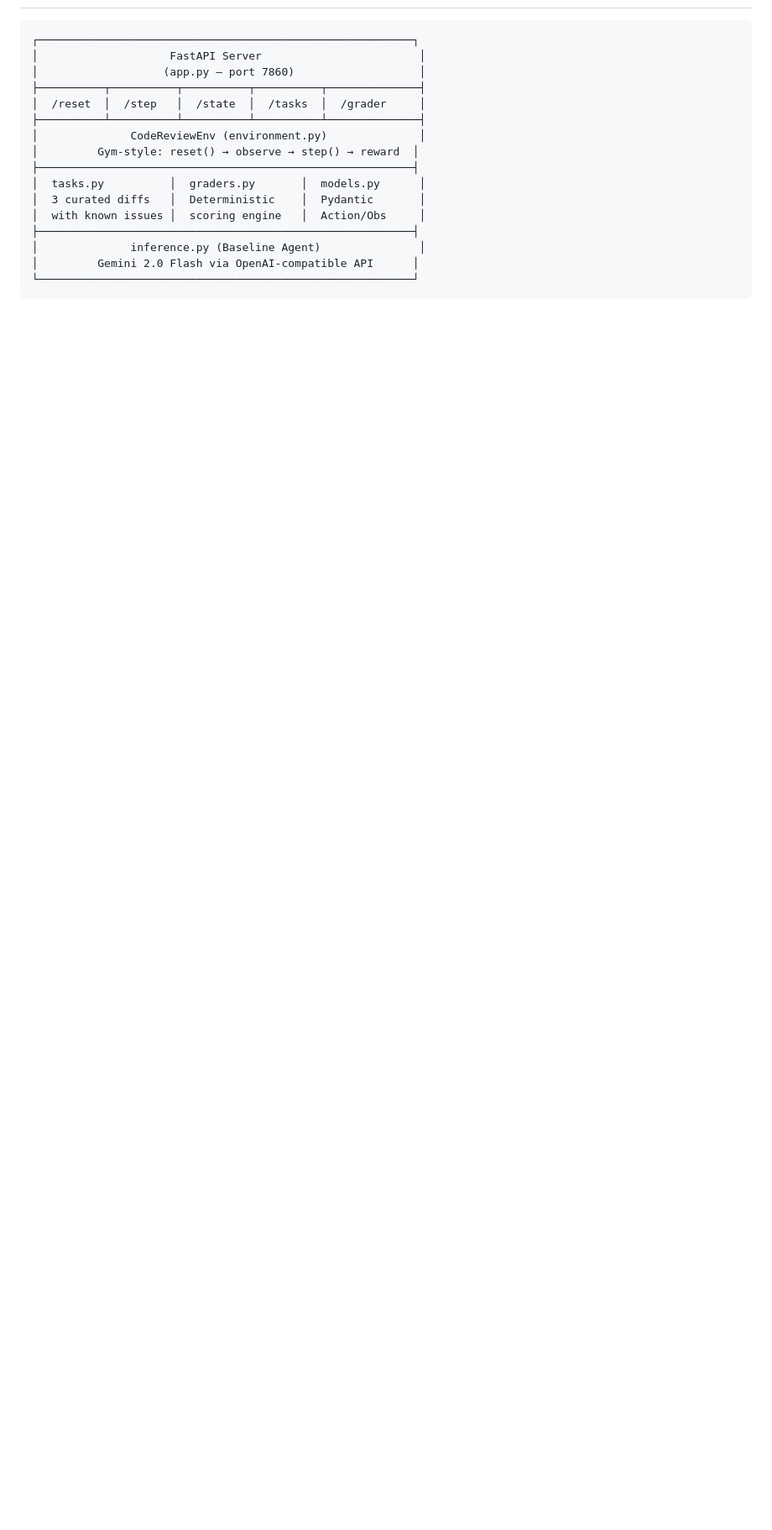
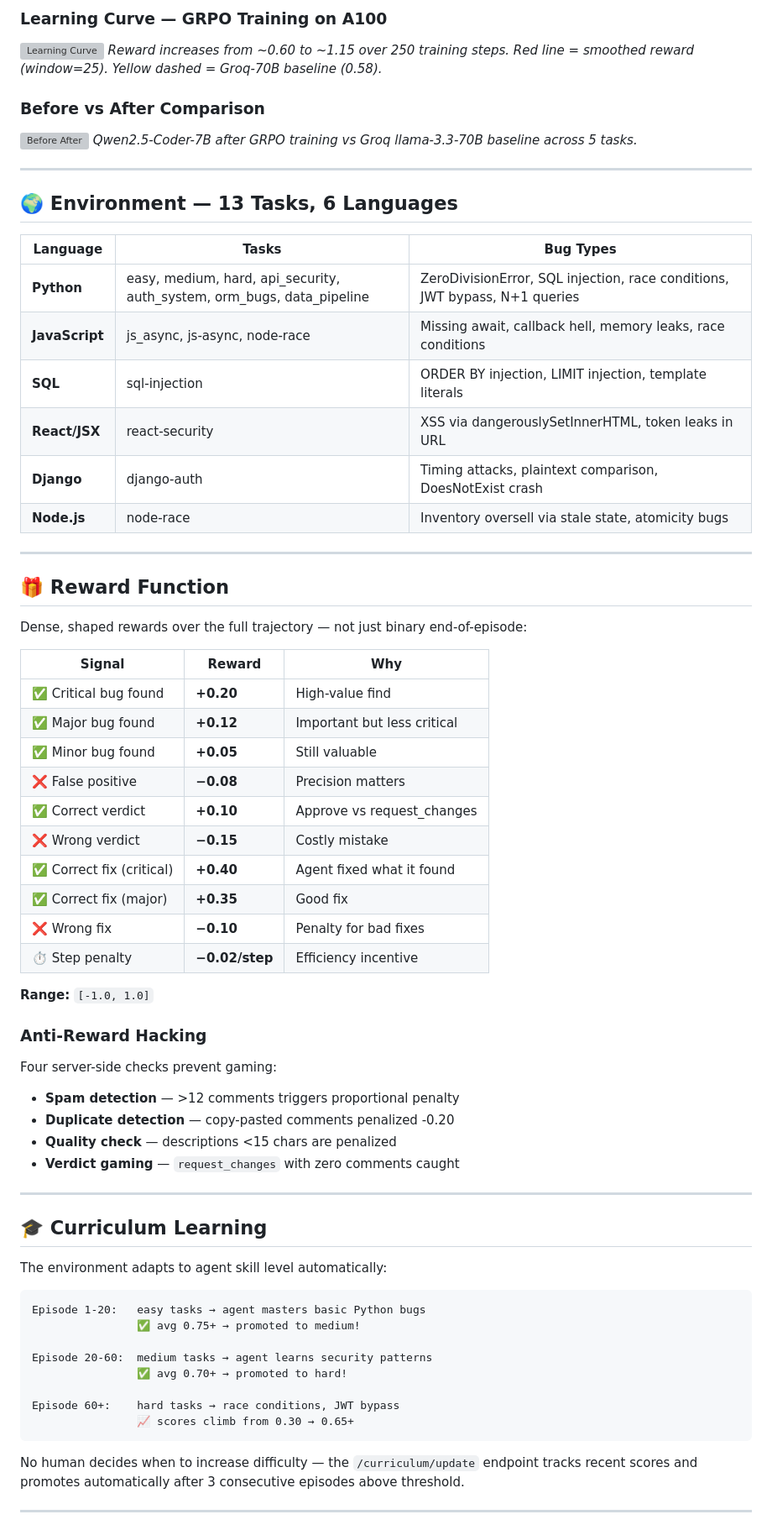
Before and after one commit to Lucifer-cyber007/meta-hackathon-open-env, a Markdown page: README.md, the part around one of its changes. Shown at 84% size. Drawn GitHub-style; blank space fills up the shorter version; grey boxes are pictures that could not be loaded.

````diff
--- a/README.md
+++ b/README.md
@@ -46,18 +73,74 @@ This fills a critical gap in the OpenEnv ecosystem: **no existing environment tr
+### Learning Curve — GRPO Training on A100
+
+![Learning Curve](learning_curve.png)
+*Reward increases from ~0.60 to ~1.15 over 250 training steps.
+Red line = smoothed reward (window=25). Yellow dashed = Groq-70B baseline (0.58).*
+
+### Before vs After Comparison
+
+![Before After](before_after.png)
+*Qwen2.5-Coder-7B after GRPO training vs Groq llama-3.3-70B baseline across 5 tasks.*
+
+---
+
+## 🌍 Environment — 13 Tasks, 6 Languages
+
+| Language | Tasks | Bug Types |
+|----------|-------|-----------|
+| **Python** | easy, medium, hard, api_security, auth_system, orm_bugs, data_pipeline | ZeroDivisionError, SQL injection, race conditions, JWT bypass, N+1 queries |
+| **JavaScript** | js_async, js-async, node-race | Missing await, callback hell, memory leaks, race conditions |
+| **SQL** | sql-injection | ORDER BY injection, LIMIT injection, template literals |
+| **React/JSX** | react-security | XSS via dangerouslySetInnerHTML, token leaks in URL |
+| **Django** | django-auth | Timing attacks, plaintext comparison, DoesNotExist crash |
+| **Node.js** | node-race | Inventory oversell via stale state, atomicity bugs |
+
+---
+
+## 🎁 Reward Function
+
+Dense, shaped rewards over the full trajectory — not just binary end-of-episode:
+
+| Signal | Reward | Why |
+|--------|--------|-----|
+| ✅ Critical bug found | **+0.20** | High-value find |
+| ✅ Major bug found | **+0.12** | Important but less critical |
+| ✅ Minor bug found | **+0.05** | Still valuable |
+| ❌ False positive | **−0.08** | Precision matters |
+| ✅ Correct verdict | **+0.10** | Approve vs request_changes |
+| ❌ Wrong verdict | **−0.15** | Costly mistake |
+| ✅ Correct fix (critical) | **+0.40** | Agent fixed what it found |
+| ✅ Correct fix (major) | **+0.35** | Good fix |
+| ❌ Wrong fix | **−0.10** | Penalty for bad fixes |
+| ⏱️ Step penalty | **−0.02/step** | Efficiency incentive |
+
+**Range:** `[-1.0, 1.0]`
+
+### Anti-Reward Hacking
+
+Four server-side checks prevent gaming:
+- **Spam detection** — >12 comments triggers proportional penalty
+- **Duplicate detection** — copy-pasted comments penalized -0.20
+- **Quality check** — descriptions <15 chars are penalized
+- **Verdict gaming** — `request_changes` with zero comments caught
+
+---
+
+## 🎓 Curriculum Learning
+
+The environment adapts to agent skill level automatically:
 
 ```
-┌─────────────────────────────────────────────────────────┐
-│                    FastAPI Server                        │
-│                   (app.py — port 7860)                   │
-├──────────┬──────────┬──────────┬──────────┬──────────────┤
-│  /reset  │  /step   │  /state  │  /tasks  │  /grader     │
-├──────────┴──────────┴──────────┴──────────┴──────────────┤
-│              CodeReviewEnv (environment.py)              │
-│         Gym-style: reset() → observe → step() → reward  │
-├─────────────────────────────────────────────────────────┤
-│  tasks.py          │  graders.py       │  models.py      │
-│  3 curated diffs   │  Deterministic    │  Pydantic       │
-│  with known issues │  scoring engine   │  Action/Obs     │
-├─────────────────────────────────────────────────────────┤
-│              inference.py (Baseline Agent)               │
-│         Gemini 2.0 Flash via OpenAI-compatible API      │
-└─────────────────────────────────────────────────────────┘
+Episode 1-20:   easy tasks → agent masters basic Python bugs
+                ✅ avg 0.75+ → promoted to medium!
+
+Episode 20-60:  medium tasks → agent learns security patterns
+                ✅ avg 0.70+ → promoted to hard!
+
+Episode 60+:    hard tasks → race conditions, JWT bypass
+                📈 scores climb from 0.30 → 0.65+
+```
+
+No human decides when to increase difficulty — the `/curriculum/update` endpoint tracks recent scores and promotes automatically after 3 consecutive episodes above threshold.
+
+---
+
````
Also changed, not shown: other parts of README.md (+190 -260 lines).
